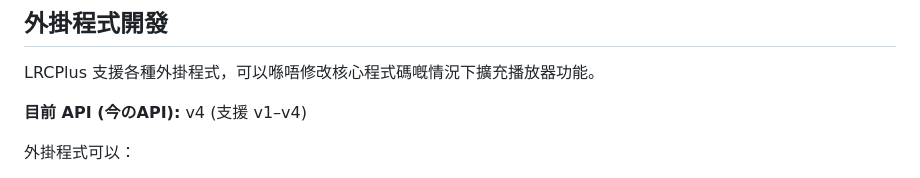
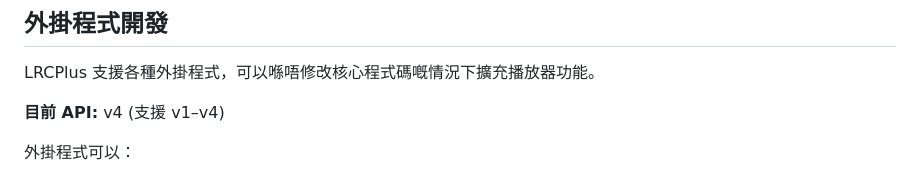
Before and after one commit to pxib/lrcplus, a Markdown page: readmemultilingual/讀我.md, the part around the change. GitHub-like rendering.

Commit message:
殺死日文喺讀我.md

```diff
--- a/readmemultilingual/讀我.md
+++ b/readmemultilingual/讀我.md
@@ -18,7 +18,7 @@ LRCPlus 同 LRCLIB 合作，用嚟搜尋同埋取得同步同埋純文字歌詞
 
 LRCPlus 支援各種外掛程式，可以喺唔修改核心程式碼嘅情況下擴充播放器功能。
 
-**目前 API (今のAPI):** v4 (支援 v1–v4)
+**目前 API:** v4 (支援 v1–v4)
 
 外掛程式可以：
 - 監聽同發送應用程式事件。
```
